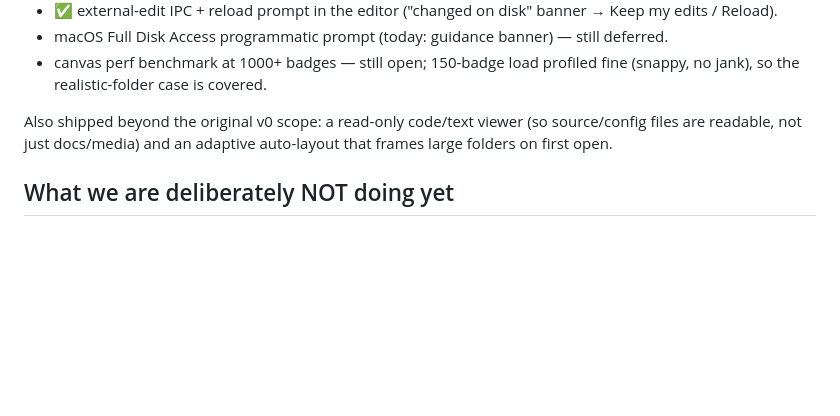
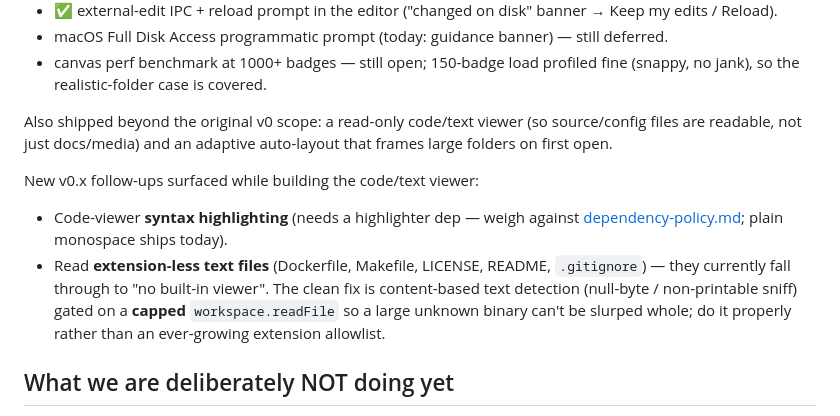
Before and after one commit to Pointa-Labs/basehalf, a Markdown page: docs/roadmap.md, the part around the change. Rendered like a GitHub page; blank space fills up the shorter version.

Commit message:
docs(roadmap): record v0.x follow-ups surfaced by the code/text viewer
Capture the honest backlog from building the read-only viewer so it isn't lost:
syntax highlighting (dependency decision) and reading extension-less text files
(Dockerfile/Makefile/LICENSE/.gitignore) via content-based text detection gated
on a capped read — flagged to do properly rather than grow an extension
allowlist forever.

Co-Authored-By: Claude Opus 4.8 (1M context) <noreply@anthropic.com>

```diff
--- a/docs/roadmap.md
+++ b/docs/roadmap.md
@@ -79,6 +79,16 @@ Also shipped beyond the original v0 scope: a read-only code/text viewer (so
 source/config files are readable, not just docs/media) and an adaptive
 auto-layout that frames large folders on first open.
 
+New v0.x follow-ups surfaced while building the code/text viewer:
+
+- Code-viewer **syntax highlighting** (needs a highlighter dep — weigh against
+  [dependency-policy.md](dependency-policy.md); plain monospace ships today).
+- Read **extension-less text files** (Dockerfile, Makefile, LICENSE, README,
+  `.gitignore`) — they currently fall through to "no built-in viewer". The clean
+  fix is content-based text detection (null-byte / non-printable sniff) gated on
+  a **capped** `workspace.readFile` so a large unknown binary can't be slurped
+  whole; do it properly rather than an ever-growing extension allowlist.
+
 ## What we are deliberately NOT doing yet
 
 - **No agent orchestration in bh.** Claude Code / Codex / Cursor are the
```
